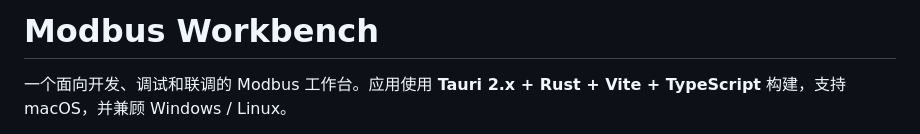
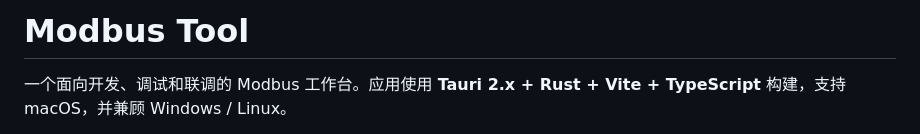
Before and after one commit to oldsyun/modbustool, a Markdown page: README.md, the part around the change. GitHub-like rendering.

```diff
--- a/README.md
+++ b/README.md
@@ -1,4 +1,4 @@
-# Modbus Workbench
+# Modbus Tool
 
 一个面向开发、调试和联调的 Modbus 工作台。应用使用 **Tauri 2.x + Rust + Vite + TypeScript** 构建，支持 macOS，并兼顾 Windows / Linux。
 
```
